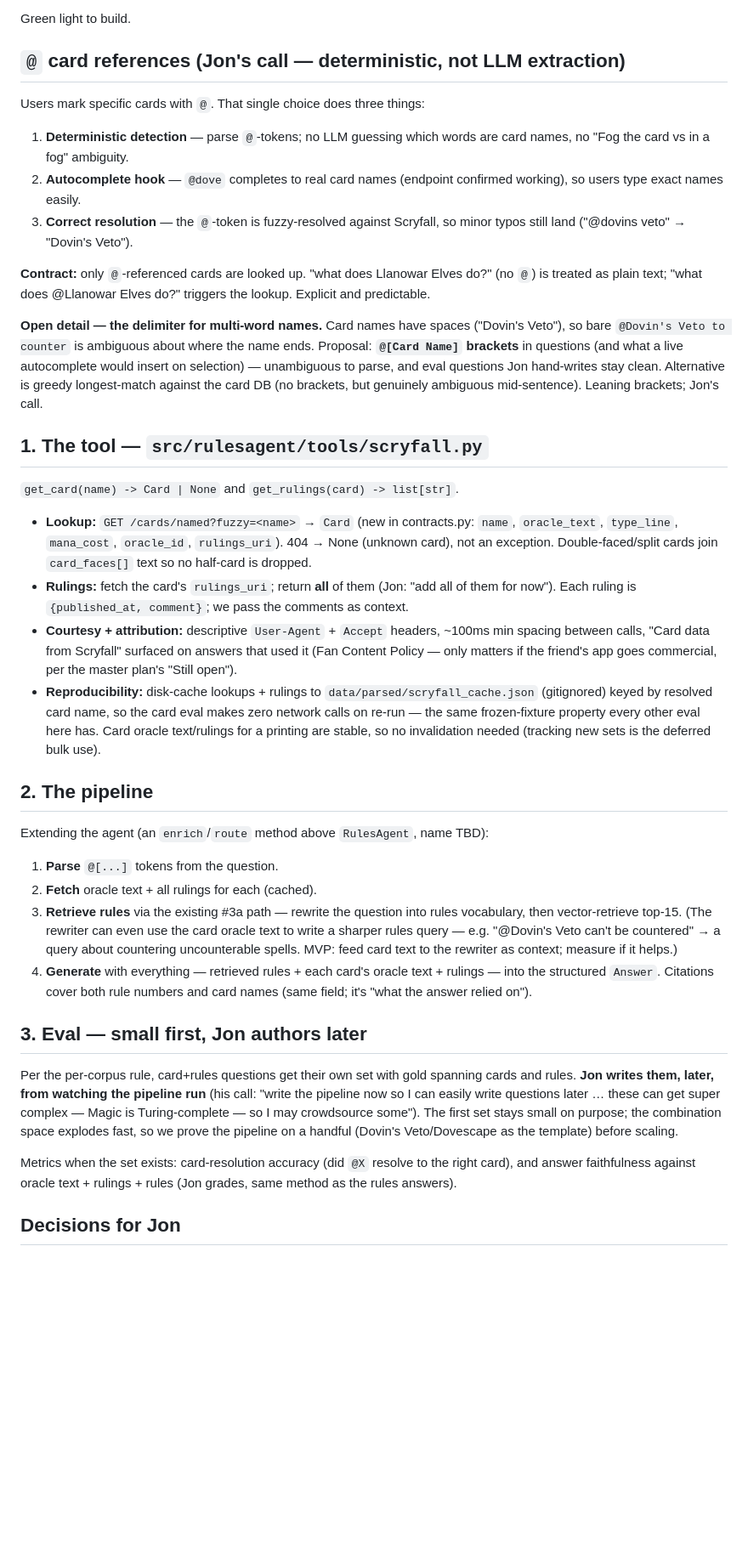
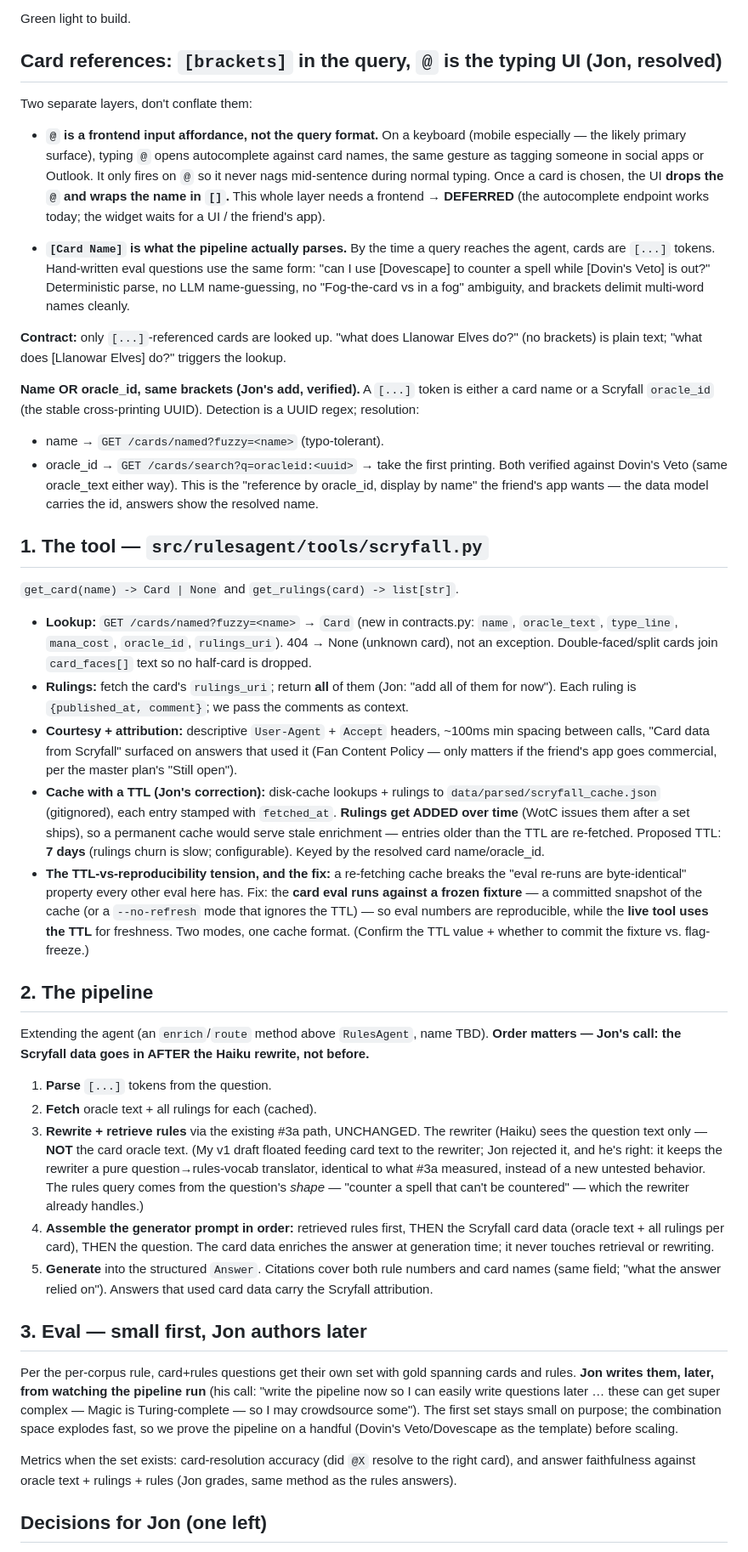
Before and after one commit to jongorecki/rulemancer, a Markdown page: docs/plan-3b-scryfall-enrichment.md, the part around one of its changes. Shown at 85% size. GitHub-like rendering; blank space fills up the shorter version.

Commit message:
Plan #3b: finalize per Jon — [brackets] query format, oracle_id lookup, TTL cache, data-after-rewrite
@ is the mobile autocomplete trigger (deferred UI); the pipeline parses
[Card Name] tokens, which resolve by fuzzy name OR oracle_id (both verified).
Cache gets a TTL since rulings are added over time; eval reproducibility via a
frozen fixture. Scryfall data enters the generator prompt AFTER the Haiku
rewrite (rewriter stays a pure question->rules translator). One open item: TTL
value + fixture vs flag.

Co-Authored-By: Claude Opus 4.8 <noreply@anthropic.com>

```diff
--- a/docs/plan-3b-scryfall-enrichment.md
+++ b/docs/plan-3b-scryfall-enrichment.md
@@ -36,27 +36,36 @@ on Jon's actual example cards:
 
 Green light to build.
 
-## `@` card references (Jon's call — deterministic, not LLM extraction)
+## Card references: `[brackets]` in the query, `@` is the typing UI (Jon, resolved)
 
-Users mark specific cards with `@`. That single choice does three things:
-1. **Deterministic detection** — parse `@`-tokens; no LLM guessing which words
-   are card names, no "Fog the card vs in a fog" ambiguity.
-2. **Autocomplete hook** — `@dove` completes to real card names (endpoint
-   confirmed working), so users type exact names easily.
-3. **Correct resolution** — the `@`-token is fuzzy-resolved against Scryfall, so
-   minor typos still land ("@dovins veto" → "Dovin's Veto").
+Two separate layers, don't conflate them:
 
-**Contract:** only `@`-referenced cards are looked up. "what does Llanowar Elves
-do?" (no `@`) is treated as plain text; "what does @Llanowar Elves do?" triggers
-the lookup. Explicit and predictable.
+- **`@` is a frontend input affordance, not the query format.** On a keyboard
+  (mobile especially — the likely primary surface), typing `@` opens
+  autocomplete against card names, the same gesture as tagging someone in social
+  apps or Outlook. It only fires on `@` so it never nags mid-sentence during
+  normal typing. Once a card is chosen, the UI **drops the `@` and wraps the name
+  in `[]`.** This whole layer needs a frontend → **DEFERRED** (the autocomplete
+  endpoint works today; the widget waits for a UI / the friend's app).
 
-**Open detail — the delimiter for multi-word names.** Card names have spaces
-("Dovin's Veto"), so bare `@Dovin's Veto to counter` is ambiguous about where the
-name ends. Proposal: **`@[Card Name]` brackets** in questions (and what a live
-autocomplete would insert on selection) — unambiguous to parse, and eval
-questions Jon hand-writes stay clean. Alternative is greedy longest-match against
-the card DB (no brackets, but genuinely ambiguous mid-sentence). Leaning
-brackets; Jon's call.
+- **`[Card Name]` is what the pipeline actually parses.** By the time a query
+  reaches the agent, cards are `[...]` tokens. Hand-written eval questions use
+  the same form: "can I use [Dovescape] to counter a spell while [Dovin's Veto]
+  is out?" Deterministic parse, no LLM name-guessing, no "Fog-the-card vs in a
+  fog" ambiguity, and brackets delimit multi-word names cleanly.
+
+**Contract:** only `[...]`-referenced cards are looked up. "what does Llanowar
+Elves do?" (no brackets) is plain text; "what does [Llanowar Elves] do?" triggers
+the lookup.
+
+**Name OR oracle_id, same brackets (Jon's add, verified).** A `[...]` token is
+either a card name or a Scryfall `oracle_id` (the stable cross-printing UUID).
+Detection is a UUID regex; resolution:
+- name → `GET /cards/named?fuzzy=<name>` (typo-tolerant).
+- oracle_id → `GET /cards/search?q=oracleid:<uuid>` → take the first printing.
+Both verified against Dovin's Veto (same oracle_text either way). This is the
+"reference by oracle_id, display by name" the friend's app wants — the data
+model carries the id, answers show the resolved name.
 
 ## 1. The tool — `src/rulesagent/tools/scryfall.py`
 
@@ -73,26 +82,42 @@ brackets; Jon's call.
   ~100ms min spacing between calls, "Card data from Scryfall" surfaced on answers
   that used it (Fan Content Policy — only matters if the friend's app goes
   commercial, per the master plan's "Still open").
-- **Reproducibility:** disk-cache lookups + rulings to
-  `data/parsed/scryfall_cache.json` (gitignored) keyed by resolved card name, so
-  the card eval makes zero network calls on re-run — the same frozen-fixture
-  property every other eval here has. Card oracle text/rulings for a printing are
-  stable, so no invalidation needed (tracking new sets is the deferred bulk use).
+- **Cache with a TTL (Jon's correction):** disk-cache lookups + rulings to
+  `data/parsed/scryfall_cache.json` (gitignored), each entry stamped with
+  `fetched_at`. **Rulings get ADDED over time** (WotC issues them after a set
+  ships), so a permanent cache would serve stale enrichment — entries older than
+  the TTL are re-fetched. Proposed TTL: **7 days** (rulings churn is slow;
+  configurable). Keyed by the resolved card name/oracle_id.
+- **The TTL-vs-reproducibility tension, and the fix:** a re-fetching cache breaks
+  the "eval re-runs are byte-identical" property every other eval here has. Fix:
+  the **card eval runs against a frozen fixture** — a committed snapshot of the
+  cache (or a `--no-refresh` mode that ignores the TTL) — so eval numbers are
+  reproducible, while the **live tool uses the TTL** for freshness. Two modes,
+  one cache format. (Confirm the TTL value + whether to commit the fixture vs.
+  flag-freeze.)
 
 ## 2. The pipeline
 
-Extending the agent (an `enrich`/`route` method above `RulesAgent`, name TBD):
+Extending the agent (an `enrich`/`route` method above `RulesAgent`, name TBD).
+**Order matters — Jon's call: the Scryfall data goes in AFTER the Haiku rewrite,
+not before.**
 
-1. **Parse** `@[...]` tokens from the question.
+1. **Parse** `[...]` tokens from the question.
 2. **Fetch** oracle text + all rulings for each (cached).
-3. **Retrieve rules** via the existing #3a path — rewrite the question into rules
-   vocabulary, then vector-retrieve top-15. (The rewriter can even use the card
-   oracle text to write a sharper rules query — e.g. "@Dovin's Veto can't be
-   countered" → a query about countering uncounterable spells. MVP: feed card
-   text to the rewriter as context; measure if it helps.)
-4. **Generate** with everything — retrieved rules + each card's oracle text +
-   rulings — into the structured `Answer`. Citations cover both rule numbers and
-   card names (same field; it's "what the answer relied on").
+3. **Rewrite + retrieve rules** via the existing #3a path, UNCHANGED. The
+   rewriter (Haiku) sees the question text only — **NOT** the card oracle text.
+   (My v1 draft floated feeding card text to the rewriter; Jon rejected it, and
+   he's right: it keeps the rewriter a pure question→rules-vocab translator,
+   identical to what #3a measured, instead of a new untested behavior. The rules
+   query comes from the question's *shape* — "counter a spell that can't be
+   countered" — which the rewriter already handles.)
+4. **Assemble the generator prompt in order:** retrieved rules first, THEN the
+   Scryfall card data (oracle text + all rulings per card), THEN the question.
+   The card data enriches the answer at generation time; it never touches
+   retrieval or rewriting.
+5. **Generate** into the structured `Answer`. Citations cover both rule numbers
+   and card names (same field; "what the answer relied on"). Answers that used
+   card data carry the Scryfall attribution.
 
 ## 3. Eval — small first, Jon authors later
 
@@ -108,5 +133,5 @@ Metrics when the set exists: card-resolution accuracy (did `@X` resolve to the
 right card), and answer faithfulness against oracle text + rulings + rules
 (Jon grades, same method as the rules answers).
 
-## Decisions for Jon
+## Decisions for Jon (one left)
 
```
Also changed, not shown: other parts of docs/plan-3b-scryfall-enrichment.md (+13 -11 lines).
